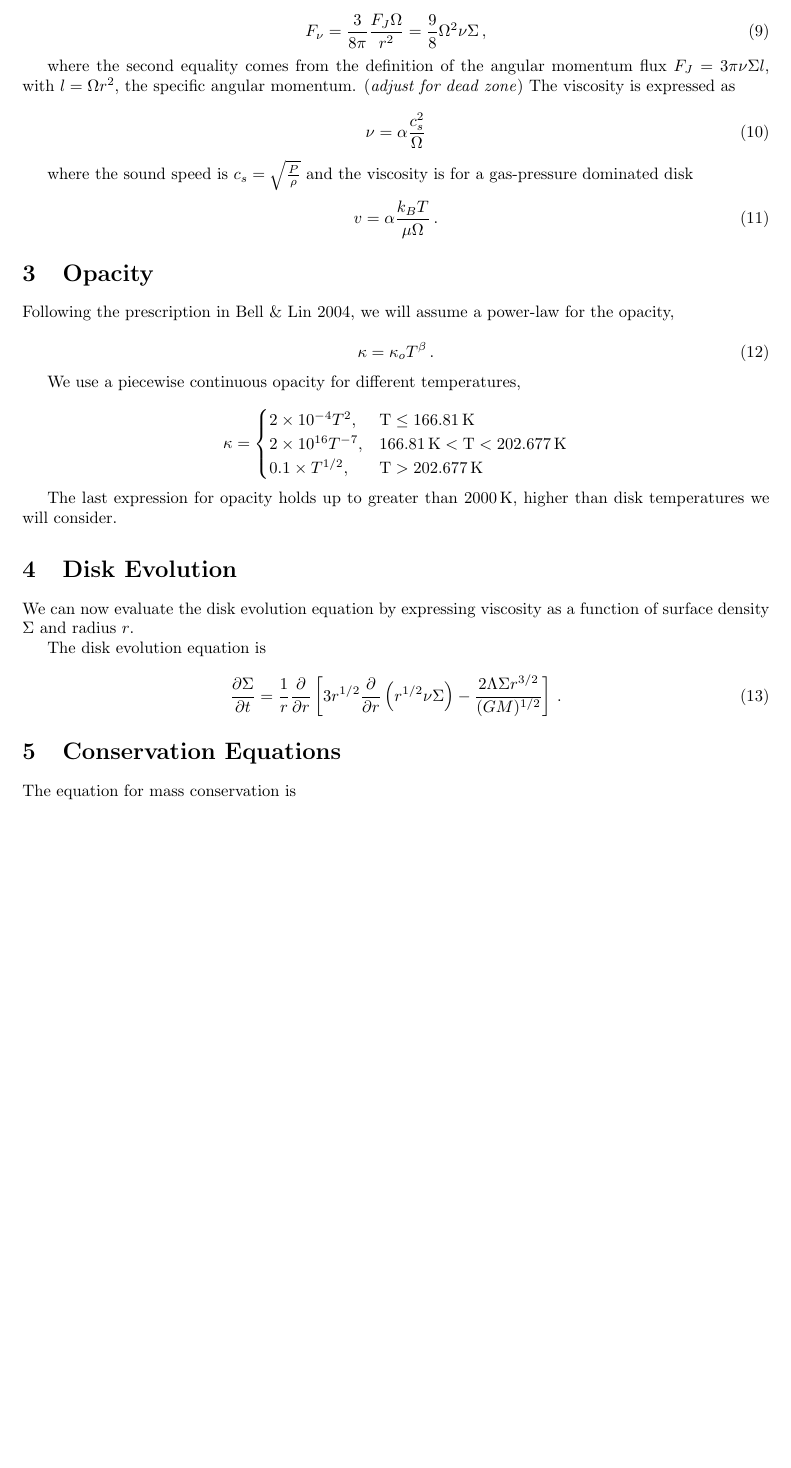
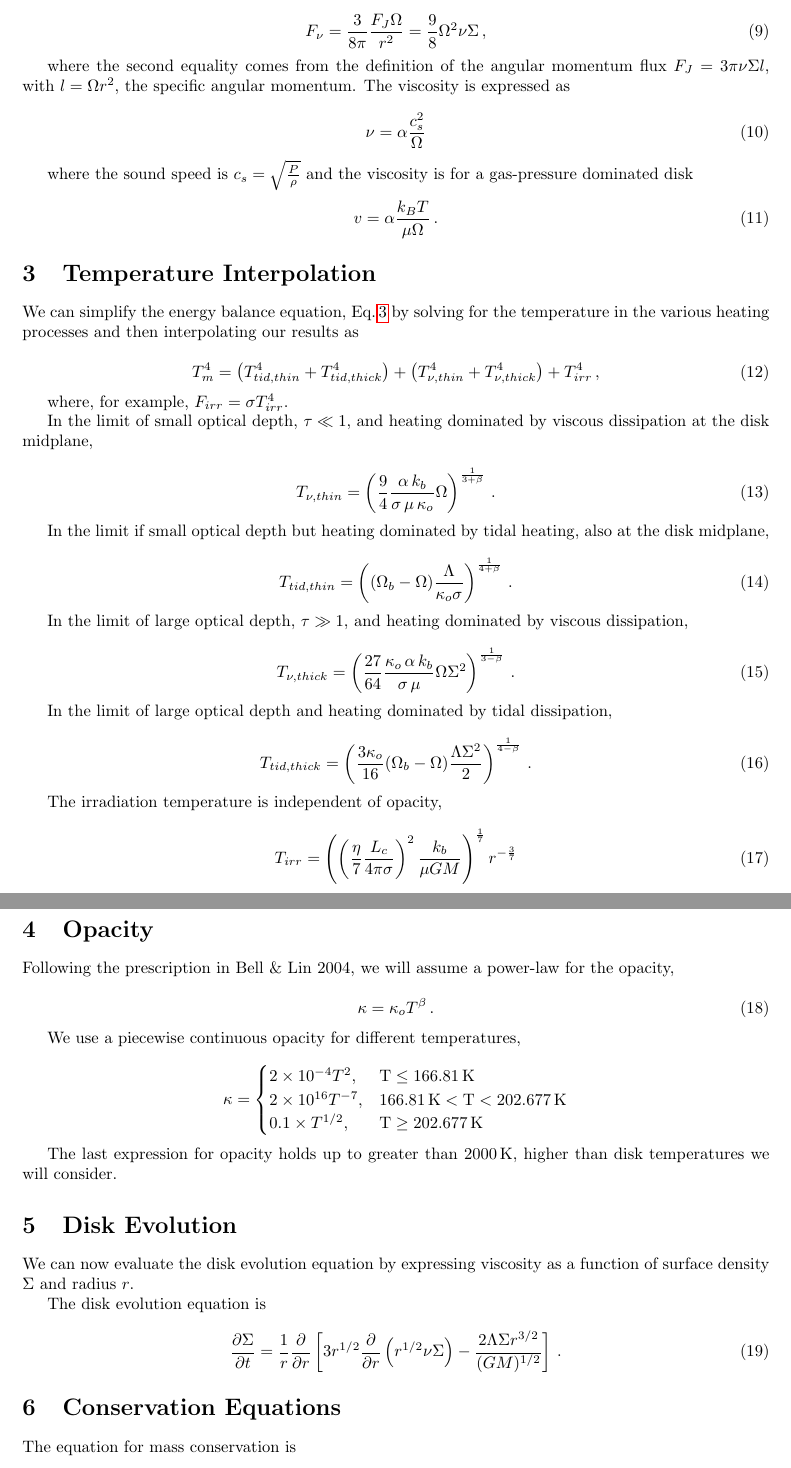
Before and after one commit to garmilla/circumbinary, a LaTeX document (doc/protoplanetary disks.tex): part of page 2 of 4 before the commit and two parts of pages 2 and 3 of 4 after it, the two joined at a grey line, cut so that both start at the same text, the shorter picture padded with empty space. Compiled offline with pdfLaTeX.

Commit message:
added temp interp

```diff
--- a/doc/protoplanetary disks.tex
+++ b/doc/protoplanetary disks.tex
@@ -89,7 +88,7 @@ The heating due to viscous dissipation is
 F_\nu = \frac{3}{8\pi} \frac{F_J \Omega}{r^2} = \frac{9}{8} \Omega^2 \nu \Sigma\,,
 \end{equation}
 
-where the second equality comes from the definition of the angular momentum flux $F_J = 3 \pi \nu \Sigma l$, with $l = \Omega r^2$, the specific angular momentum. (\textit{adjust for dead zone}) The viscosity is expressed as
+where the second equality comes from the definition of the angular momentum flux $F_J = 3 \pi \nu \Sigma l$, with $l = \Omega r^2$, the specific angular momentum. The viscosity is expressed as
 
 \begin{equation}
 \nu = \alpha \frac{c_s^2}{\Omega}
@@ -99,6 +98,46 @@ where the sound speed is $c_s = \sqrt{\frac{P}{\rho}}$ and the viscosity is for
 
 \begin{equation}
 v = 	\alpha \frac{k_B T}{\mu \Omega}\,.
+\end{equation}
+
+\section{Temperature Interpolation}
+
+We can simplify the energy balance equation, Eq.\,\ref{eq:encon} by solving for the temperature in the various heating processes and then interpolating our results as
+
+\begin{equation}
+T_m^4 = \left(T_{tid, thin}^ 4 + T_{tid, thick}^4\right) + \left(T_{\nu, thin}^4 + T_{\nu, thick}^4\right) + T_{irr}^4\,,
+\end{equation}
+
+where, for example, $F_{irr} = \sigma T_{irr}^4$.
+
+In the limit of small optical depth, $\tau \ll 1$, and heating dominated by viscous dissipation at the disk midplane,
+
+\begin{equation}
+T_{\nu, thin} = \left(\frac{9}{4} \frac{\alpha\,k_b}{\sigma\,\mu\,\kappa_o} \Omega\right)^\frac{1}{3+\beta}\,.
+\end{equation}
+
+In the limit if small optical depth but heating dominated by tidal heating, also at the disk midplane,
+
+\begin{equation}
+T_{tid,thin} = \left((\Omega_b - \Omega)\frac{\Lambda}{\kappa_o \sigma} \right)^\frac{1}{4+\beta}\,.
+\end{equation}
+
+In the limit of large optical depth, $\tau \gg 1$, and heating dominated by viscous dissipation,
+
+\begin{equation}
+T_{\nu, thick} = \left(\frac{27}{64} \frac{\kappa_o\,\alpha\,k_b}{\sigma\,\mu} \Omega \Sigma^2\right)^\frac{1}{3-\beta}\,.
+\end{equation}
+
+In the limit of large optical depth and heating dominated by tidal dissipation,
+
+\begin{equation}
+T_{tid, thick} = \left(\frac{ 3 \kappa_o}{16}(\Omega_b - \Omega)\frac{\Lambda \Sigma^2}{2}\right)^\frac{1}{4-\beta}\,.
+\end{equation}
+
+The irradiation temperature is independent of opacity,
+
+\begin{equation}
+T_{irr} = \left( \left(\frac{\eta}{7} \frac{L_c}{4 \pi \sigma}\right)^2 \frac{k_b}{\mu G M}\right)^\frac{1}{7} r^{-\frac{3}{7}}
 \end{equation}
 
 \section{Opacity}
@@ -115,7 +154,7 @@ $$\kappa =
 \begin{cases}
 2\times 10^{-4} T^2, & \textrm{T} \leq 166.81\, \textrm{K} \\
 2\times 10^{16} T^{-7}, & 166.81\, \textrm{K} <  \textrm{T} < 202.677\, \textrm{K} \\
-0.1\times T^{1/2}, & \textrm{T} > 202.677\, \textrm{K}
+0.1\times T^{1/2}, & \textrm{T} \geq 202.677\, \textrm{K}
 \end{cases}
 $$
 
```
Also changed, not shown: doc/protoplanetary disks.tex (5 more changed lines).
